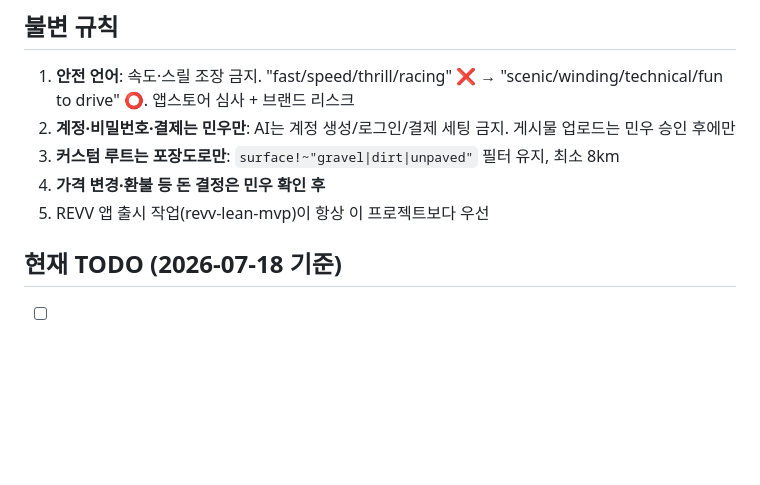
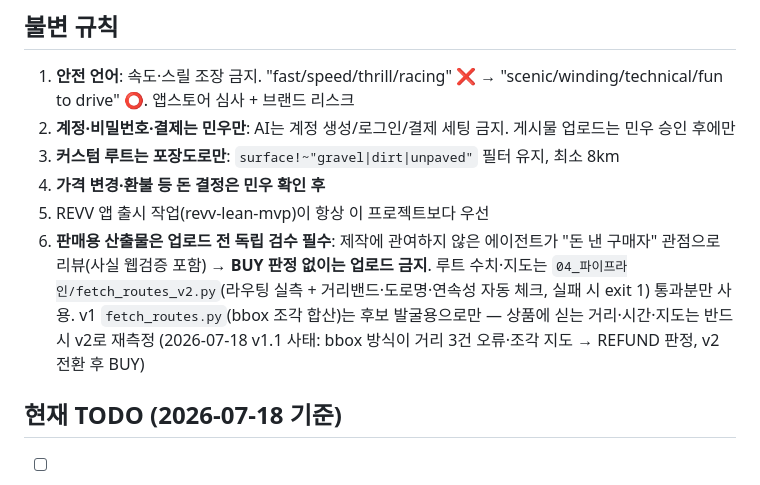
Before and after one commit to gksalsdn1234/revv-app, a Markdown page: docs/AGENTS.md, the part around the change. Rendered like a GitHub page; blank space fills up the shorter version.

Commit message:
Add pre-upload independent review gate to project rules
Co-Authored-By: Claude Fable 5 <noreply@anthropic.com>

```diff
--- a/docs/AGENTS.md
+++ b/docs/AGENTS.md
@@ -41,6 +41,7 @@
 3. **커스텀 루트는 포장도로만**: `surface!~"gravel|dirt|unpaved"` 필터 유지, 최소 8km
 4. **가격 변경·환불 등 돈 결정은 민우 확인 후**
 5. REVV 앱 출시 작업(revv-lean-mvp)이 항상 이 프로젝트보다 우선
+6. **판매용 산출물은 업로드 전 독립 검수 필수**: 제작에 관여하지 않은 에이전트가 "돈 낸 구매자" 관점으로 리뷰(사실 웹검증 포함) → **BUY 판정 없이는 업로드 금지**. 루트 수치·지도는 `04_파이프라인/fetch_routes_v2.py`(라우팅 실측 + 거리밴드·도로명·연속성 자동 체크, 실패 시 exit 1) 통과분만 사용. v1 `fetch_routes.py`(bbox 조각 합산)는 후보 발굴용으로만 — 상품에 싣는 거리·시간·지도는 반드시 v2로 재측정 (2026-07-18 v1.1 사태: bbox 방식이 거리 3건 오류·조각 지도 → REFUND 판정, v2 전환 후 BUY)
 
 ## 현재 TODO (2026-07-18 기준)
 - [ ] 민우: 계정 셋업 30분 (README.md STEP 1~2)
```
